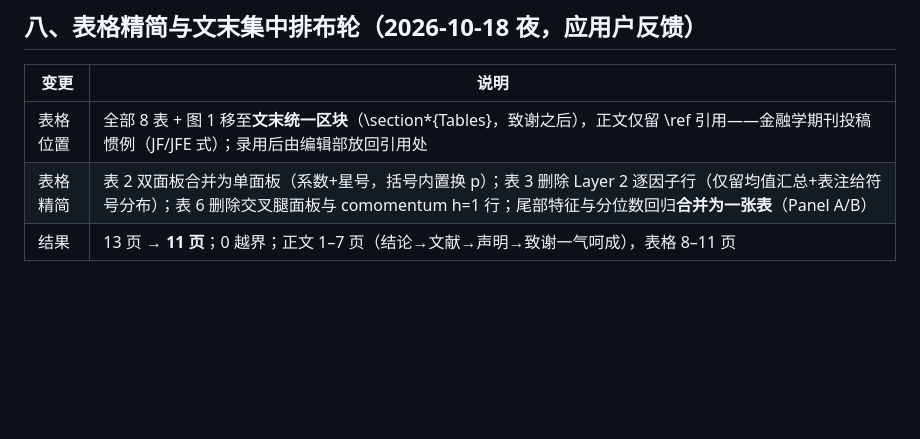
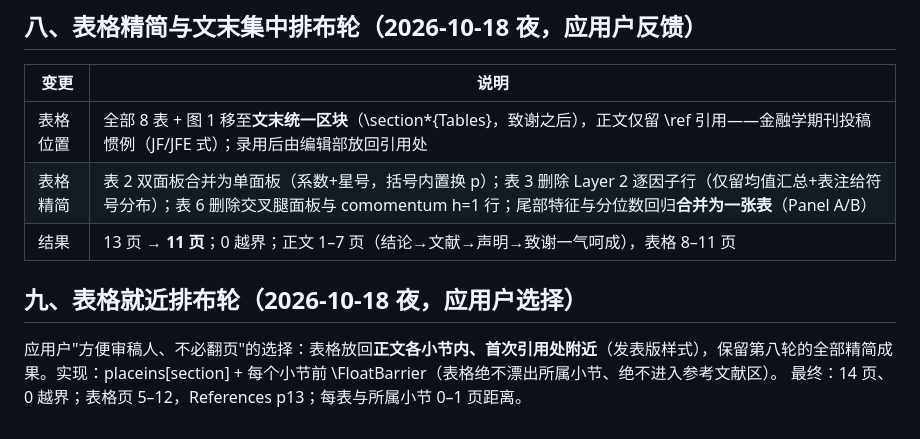
Before and after one commit to WEN365-1/a-share-factor-crowding-research, a Markdown page: reports/revision_change_log_2026-10-18.md, the part around the change. Rendered like a GitHub page; blank space fills up the shorter version.

Commit message:
Change log: tables placed inline near references

```diff
--- a/reports/revision_change_log_2026-10-18.md
+++ b/reports/revision_change_log_2026-10-18.md
@@ -98,3 +98,8 @@
 | 表格位置 | 全部 8 表 + 图 1 移至**文末统一区块**（\section*{Tables}，致谢之后），正文仅留 \ref 引用——金融学期刊投稿惯例（JF/JFE 式）；录用后由编辑部放回引用处 |
 | 表格精简 | 表 2 双面板合并为单面板（系数+星号，括号内置换 p）；表 3 删除 Layer 2 逐因子行（仅留均值汇总+表注给符号分布）；表 6 删除交叉腿面板与 comomentum h=1 行；尾部特征与分位数回归**合并为一张表**（Panel A/B） |
 | 结果 | 13 页 → **11 页**；0 越界；正文 1–7 页（结论→文献→声明→致谢一气呵成），表格 8–11 页 |
+
+## 九、表格就近排布轮（2026-10-18 夜，应用户选择）
+
+应用户"方便审稿人、不必翻页"的选择：表格放回**正文各小节内、首次引用处附近**（发表版样式），保留第八轮的全部精简成果。实现：placeins[section] + 每个小节前 \FloatBarrier（表格绝不漂出所属小节、绝不进入参考文献区）。
+最终：14 页、0 越界；表格页 5–12，References p13；每表与所属小节 0–1 页距离。
```
